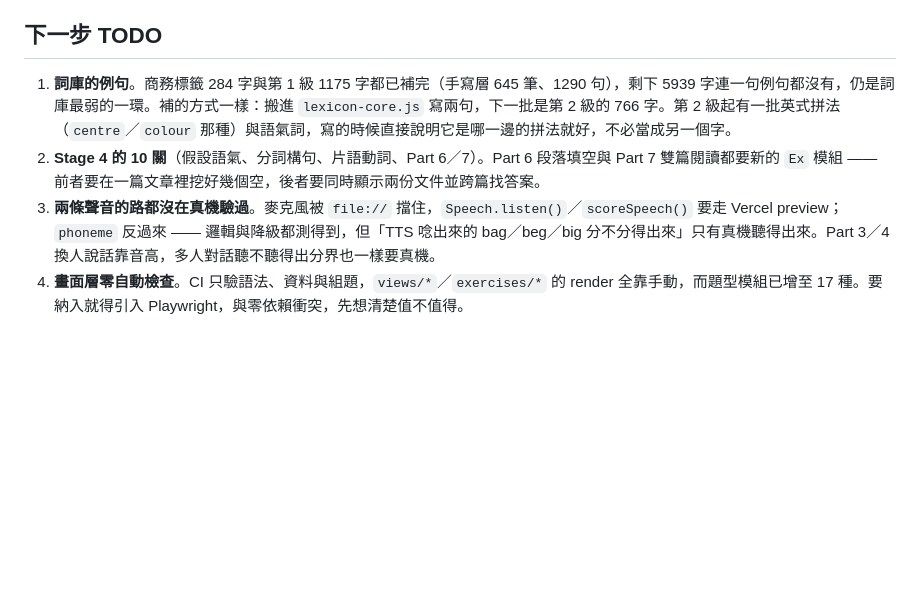
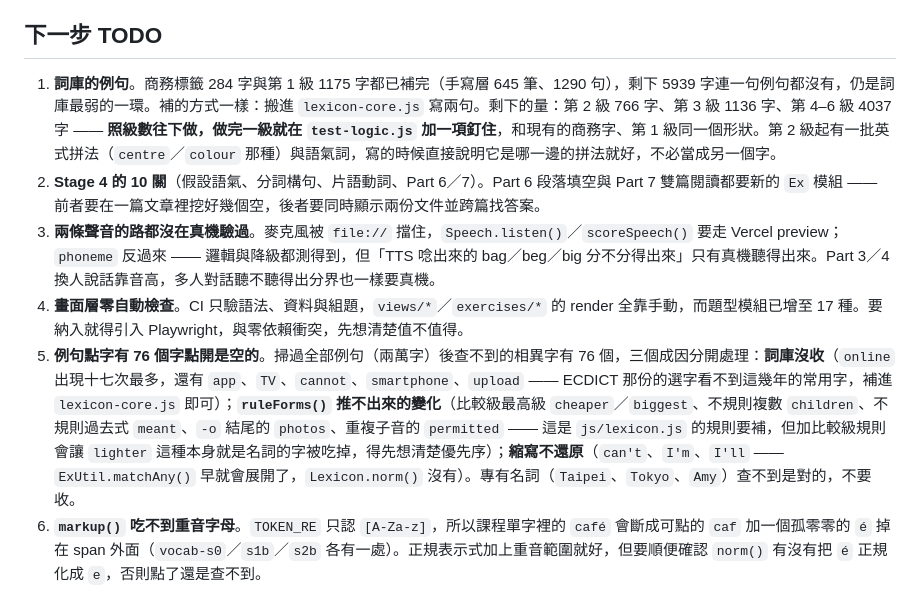
Before and after one commit to ssy353381-cell/English-learning, a Markdown page: CLAUDE.md, the part around the change. GitHub-like rendering; blank space fills up the shorter version.

Commit message:
TODO：把這一輪查出來、還沒動的兩件事寫進去
補第 1 級例句時掃過全部例句（兩萬字），有 76 個相異字點開是空的。
成因有三種，混在一起看會以為是同一件事，所以拆開記：詞庫沒收的
現代常用字（online 出現十七次最多）、ruleForms() 推不出來的詞形
（比較級、不規則複數、-o 結尾複數）、以及縮寫不還原（matchAny
早就會展開，Lexicon.norm 沒有）。專有名詞查不到是對的，順便註明
不要收，免得下次有人「順手補一補」。

另外 markup() 的 TOKEN_RE 只認 A-Za-z，課程單字裡的 café 會斷成
可點的 caf 加一個掉在 span 外面的 é，三個 vocab 檔各有一處。

例句那項也補上剩下的量與做法：照級數往下做，做完一級就在
test-logic.js 加一項釘住。

Co-Authored-By: Claude Opus 5 <noreply@anthropic.com>
Claude-Session: https://claude.ai/code/session_01EywfCddm7mFtm9TKhuaBuG

```diff
--- a/CLAUDE.md
+++ b/CLAUDE.md
@@ -239,7 +239,9 @@ WordNet 的英文用法示例，其餘 5939 字目前只有詞義、音標、詞
 
 ## 下一步 TODO
 
-1. **詞庫的例句**。商務標籤 284 字與第 1 級 1175 字都已補完（手寫層 645 筆、1290 句），剩下 5939 字連一句例句都沒有，仍是詞庫最弱的一環。補的方式一樣：搬進 `lexicon-core.js` 寫兩句，下一批是第 2 級的 766 字。第 2 級起有一批英式拼法（`centre`／`colour` 那種）與語氣詞，寫的時候直接說明它是哪一邊的拼法就好，不必當成另一個字。
+1. **詞庫的例句**。商務標籤 284 字與第 1 級 1175 字都已補完（手寫層 645 筆、1290 句），剩下 5939 字連一句例句都沒有，仍是詞庫最弱的一環。補的方式一樣：搬進 `lexicon-core.js` 寫兩句。剩下的量：第 2 級 766 字、第 3 級 1136 字、第 4–6 級 4037 字 —— **照級數往下做，做完一級就在 `test-logic.js` 加一項釘住**，和現有的商務字、第 1 級同一個形狀。第 2 級起有一批英式拼法（`centre`／`colour` 那種）與語氣詞，寫的時候直接說明它是哪一邊的拼法就好，不必當成另一個字。
 2. **Stage 4 的 10 關**（假設語氣、分詞構句、片語動詞、Part 6／7）。Part 6 段落填空與 Part 7 雙篇閱讀都要新的 `Ex` 模組 —— 前者要在一篇文章裡挖好幾個空，後者要同時顯示兩份文件並跨篇找答案。
 3. **兩條聲音的路都沒在真機驗過**。麥克風被 `file://` 擋住，`Speech.listen()`／`scoreSpeech()` 要走 Vercel preview；`phoneme` 反過來 —— 邏輯與降級都測得到，但「TTS 唸出來的 bag／beg／big 分不分得出來」只有真機聽得出來。Part 3／4 換人說話靠音高，多人對話聽不聽得出分界也一樣要真機。
 4. **畫面層零自動檢查**。CI 只驗語法、資料與組題，`views/*`／`exercises/*` 的 render 全靠手動，而題型模組已增至 17 種。要納入就得引入 Playwright，與零依賴衝突，先想清楚值不值得。
+5. **例句點字有 76 個字點開是空的**。掃過全部例句（兩萬字）後查不到的相異字有 76 個，三個成因分開處理：**詞庫沒收**（`online` 出現十七次最多，還有 `app`、`TV`、`cannot`、`smartphone`、`upload` —— ECDICT 那份的選字看不到這幾年的常用字，補進 `lexicon-core.js` 即可）；**`ruleForms()` 推不出來的變化**（比較級最高級 `cheaper`／`biggest`、不規則複數 `children`、不規則過去式 `meant`、`-o` 結尾的 `photos`、重複子音的 `permitted` —— 這是 `js/lexicon.js` 的規則要補，但加比較級規則會讓 `lighter` 這種本身就是名詞的字被吃掉，得先想清楚優先序）；**縮寫不還原**（`can't`、`I'm`、`I'll` —— `ExUtil.matchAny()` 早就會展開了，`Lexicon.norm()` 沒有）。專有名詞（`Taipei`、`Tokyo`、`Amy`）查不到是對的，不要收。
+6. **`markup()` 吃不到重音字母**。`TOKEN_RE` 只認 `[A-Za-z]`，所以課程單字裡的 `café` 會斷成可點的 `caf` 加一個孤零零的 `é` 掉在 span 外面（`vocab-s0`／`s1b`／`s2b` 各有一處）。正規表示式加上重音範圍就好，但要順便確認 `norm()` 有沒有把 `é` 正規化成 `e`，否則點了還是查不到。
```
